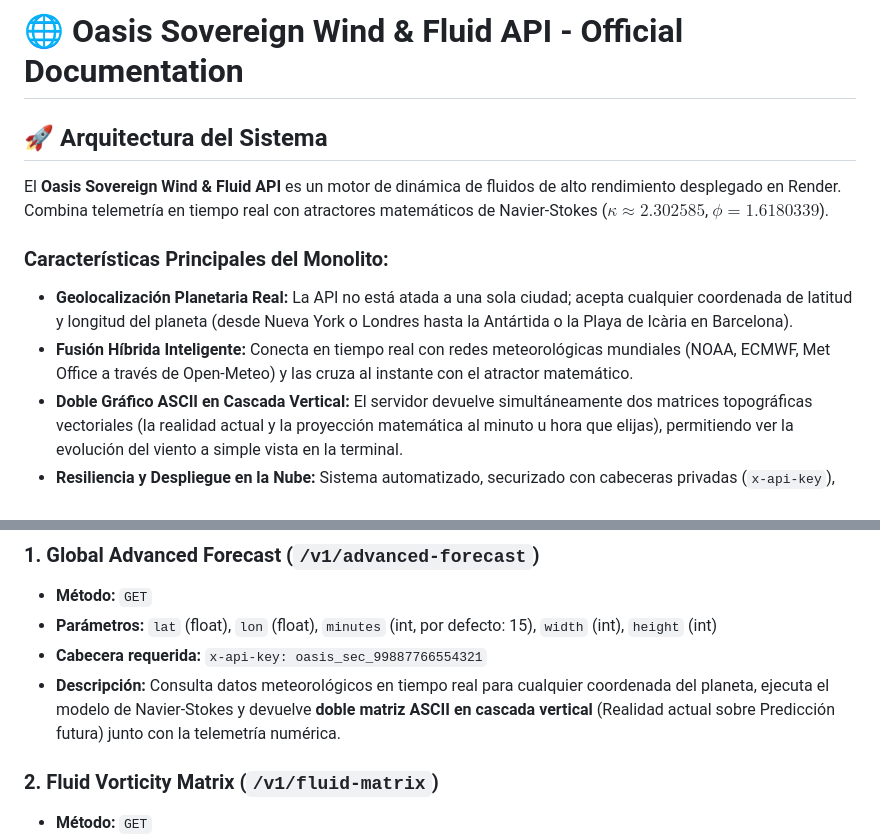
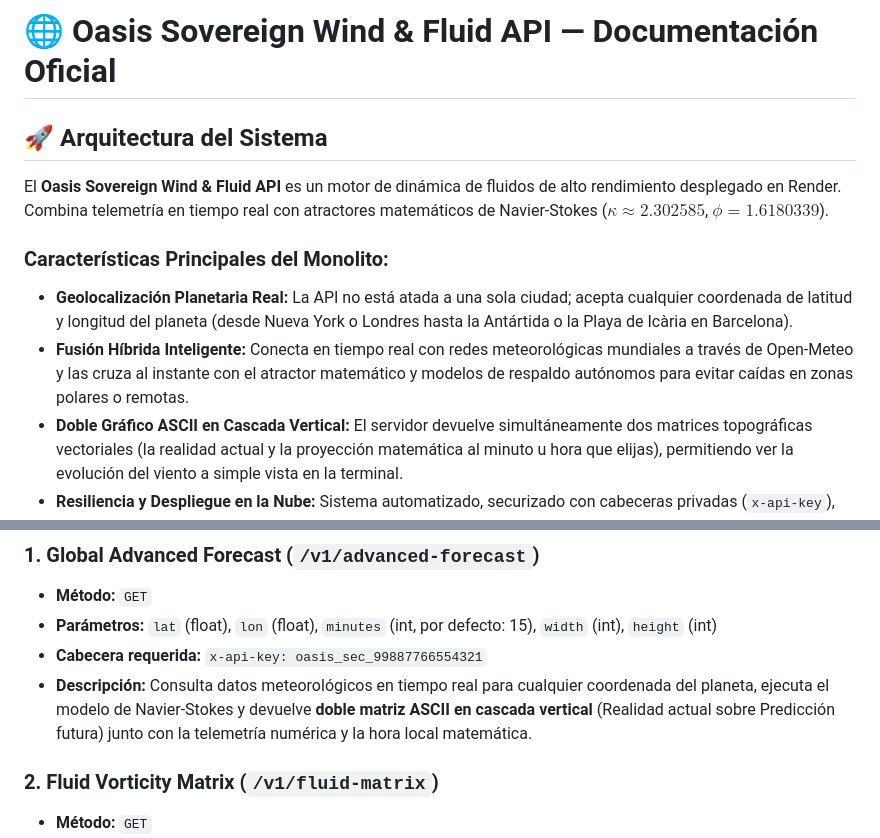
Before and after one commit to Betriomf/Oasis-Sovereign-Monolith, a Markdown page: docs/MATRIX_INTERPRETATION_GUIDE.md, 2 parts joined by grey strips. GitHub-like rendering.

Commit message:
DOCS: Updated official documentation with clean formatting and robust hybrid architecture guide.

```diff
--- a/docs/MATRIX_INTERPRETATION_GUIDE.md
+++ b/docs/MATRIX_INTERPRETATION_GUIDE.md
@@ -1,11 +1,11 @@
-# 🌐 Oasis Sovereign Wind & Fluid API - Official Documentation
+# 🌐 Oasis Sovereign Wind & Fluid API — Documentación Oficial
 
 ## 🚀 Arquitectura del Sistema
 El **Oasis Sovereign Wind & Fluid API** es un motor de dinámica de fluidos de alto rendimiento desplegado en Render. Combina telemetría en tiempo real con atractores matemáticos de Navier-Stokes ($\kappa \approx 2.302585$, $\phi = 1.6180339$).
 
 ### Características Principales del Monolito:
 * **Geolocalización Planetaria Real:** La API no está atada a una sola ciudad; acepta cualquier coordenada de latitud y longitud del planeta (desde Nueva York o Londres hasta la Antártida o la Playa de Icària en Barcelona).
-* **Fusión Híbrida Inteligente:** Conecta en tiempo real con redes meteorológicas mundiales (NOAA, ECMWF, Met Office a través de Open-Meteo) y las cruza al instante con el atractor matemático.
+* **Fusión Híbrida Inteligente:** Conecta en tiempo real con redes meteorológicas mundiales a través de Open-Meteo y las cruza al instante con el atractor matemático y modelos de respaldo autónomos para evitar caídas en zonas polares o remotas.
 * **Doble Gráfico ASCII en Cascada Vertical:** El servidor devuelve simultáneamente dos matrices topográficas vectoriales (la realidad actual y la proyección matemática al minuto u hora que elijas), permitiendo ver la evolución del viento a simple vista en la terminal.
 * **Resiliencia y Despliegue en la Nube:** Sistema automatizado, securizado con cabeceras privadas (`x-api-key`), sincronizado en GitHub y volando en producción en Render.
 
@@ -17,7 +17,7 @@ El **Oasis Sovereign Wind & Fluid API** es un motor de dinámica de fluidos de a
 * **Método:** `GET`
 * **Parámetros:** `lat` (float), `lon` (float), `minutes` (int, por defecto: 15), `width` (int), `height` (int)
 * **Cabecera requerida:** `x-api-key: oasis_sec_99887766554321`
-* **Descripción:** Consulta datos meteorológicos en tiempo real para cualquier coordenada del planeta, ejecuta el modelo de Navier-Stokes y devuelve **doble matriz ASCII en cascada vertical** (Realidad actual sobre Predicción futura) junto con la telemetría numérica.
+* **Descripción:** Consulta datos meteorológicos en tiempo real para cualquier coordenada del planeta, ejecuta el modelo de Navier-Stokes y devuelve **doble matriz ASCII en cascada vertical** (Realidad actual sobre Predicción futura) junto con la telemetría numérica y la hora local matemática.
 
 ### 2. Fluid Vorticity Matrix (`/v1/fluid-matrix`)
 * **Método:** `GET`
```
